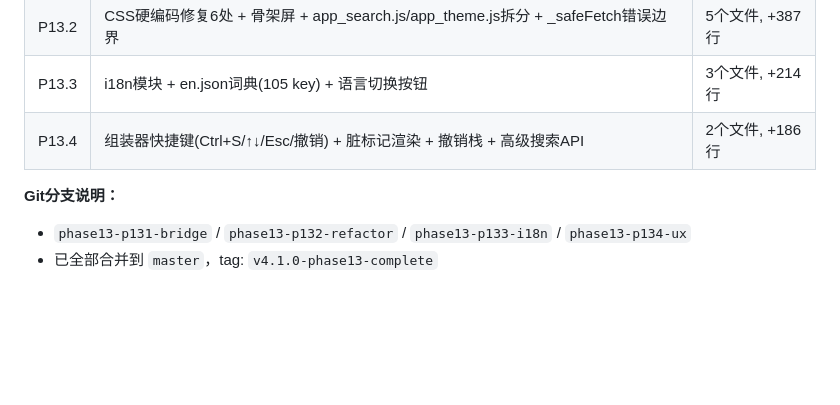
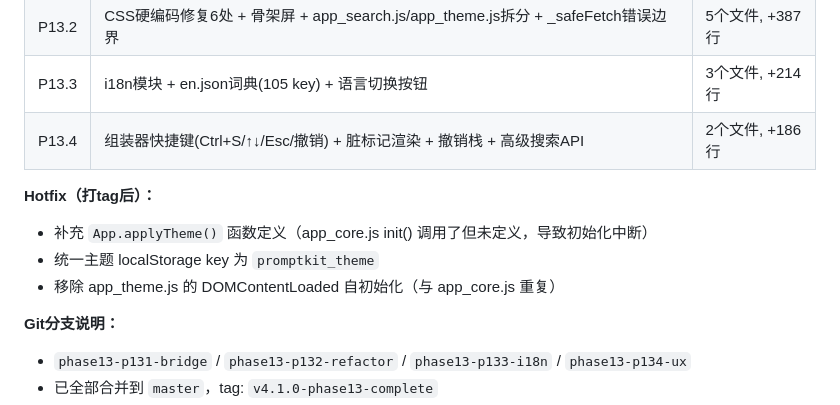
Before and after one commit to coco-ziqing/MikPromptKit, a Markdown page: MEMORY.md, the part around the change. Drawn GitHub-style; blank space fills up the shorter version.

Commit message:
docs: 更新MEMORY.md记录hotfix

```diff
--- a/MEMORY.md
+++ b/MEMORY.md
@@ -18,6 +18,11 @@
 | P13.2 | CSS硬编码修复6处 + 骨架屏 + app_search.js/app_theme.js拆分 + _safeFetch错误边界 | 5个文件, +387行 |
 | P13.3 | i18n模块 + en.json词典(105 key) + 语言切换按钮 | 3个文件, +214行 |
 | P13.4 | 组装器快捷键(Ctrl+S/↑↓/Esc/撤销) + 脏标记渲染 + 撤销栈 + 高级搜索API | 2个文件, +186行 |
+
+**Hotfix（打tag后）：**
+- 补充 `App.applyTheme()` 函数定义（app_core.js init() 调用了但未定义，导致初始化中断）
+- 统一主题 localStorage key 为 `promptkit_theme`
+- 移除 app_theme.js 的 DOMContentLoaded 自初始化（与 app_core.js 重复）
 
 **Git分支说明：**
 - `phase13-p131-bridge` / `phase13-p132-refactor` / `phase13-p133-i18n` / `phase13-p134-ux`
```
